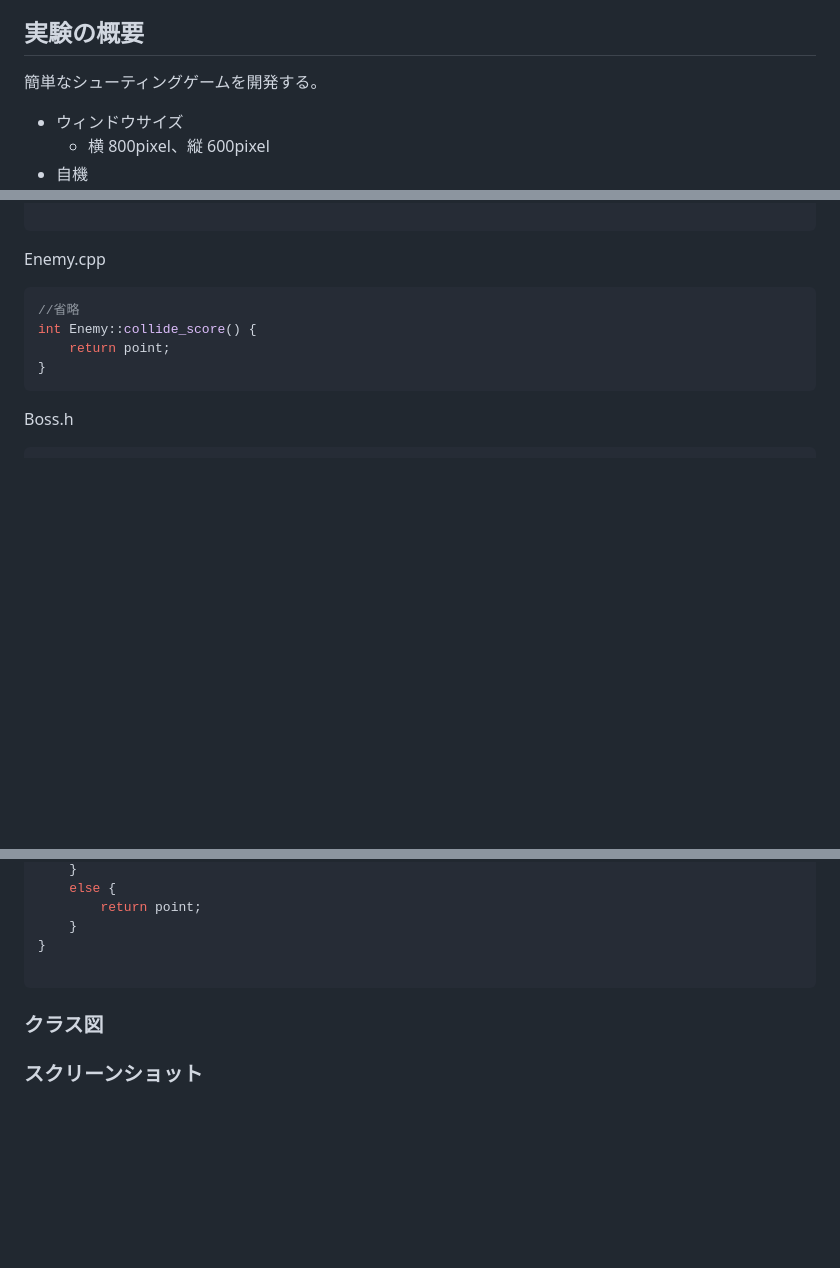
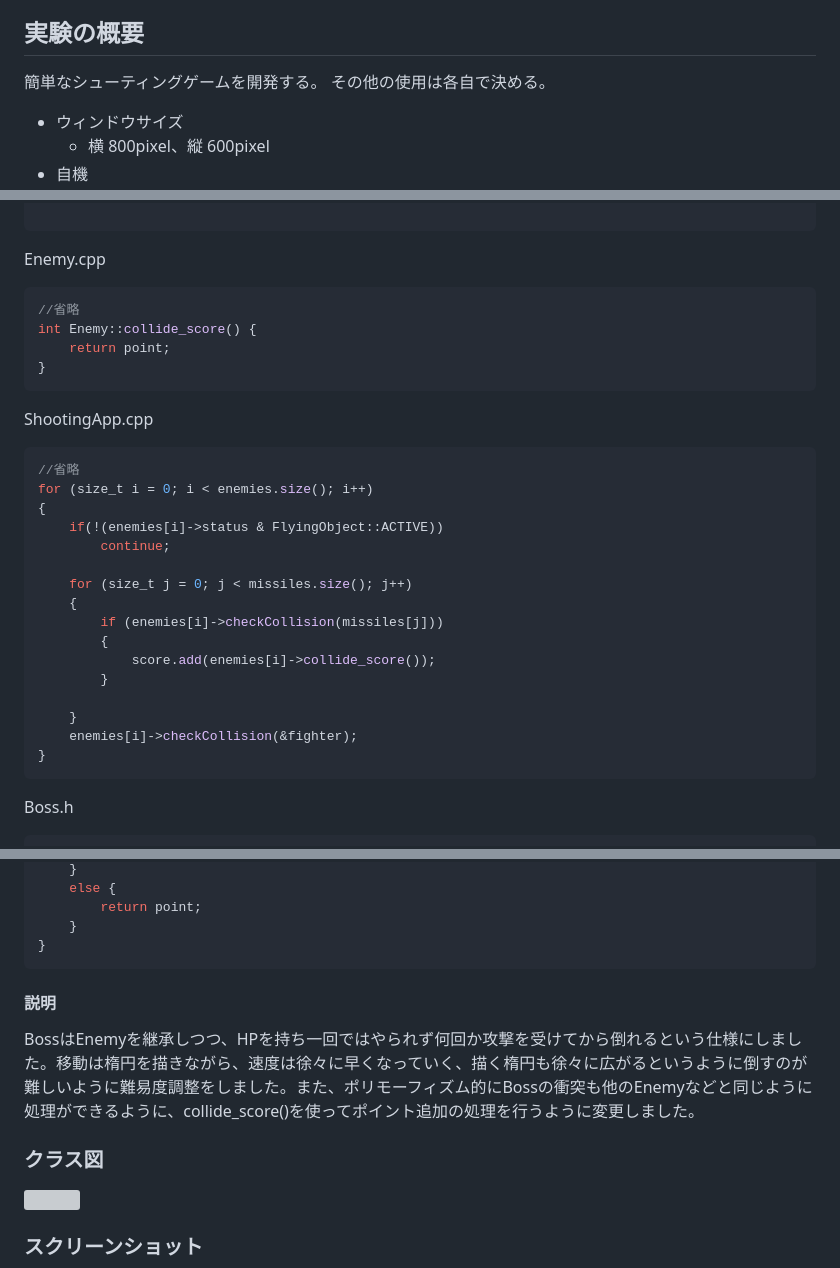
Before and after one commit to tetra-mix/report, a Markdown page: Shooting/report.md, 3 parts joined by grey strips. GitHub-like rendering; blank space fills up the shorter version; grey boxes are pictures that could not be loaded.

````diff
--- a/Shooting/report.md
+++ b/Shooting/report.md
@@ -9,6 +9,7 @@
 
 ## 実験の概要
 簡単なシューティングゲームを開発する。
+その他の使用は各自で決める。
 * ウィンドウサイズ
   - 横 800pixel、縦 600pixel
 * 自機
@@ -158,6 +436,26 @@ Enemy.cpp
 //省略
 int Enemy::collide_score() {
 	return point;
+}
+```
+
+ShootingApp.cpp
+```c++
+//省略
+for (size_t i = 0; i < enemies.size(); i++)
+{
+	if(!(enemies[i]->status & FlyingObject::ACTIVE))
+		continue;
+
+	for (size_t j = 0; j < missiles.size(); j++)
+	{
+		if (enemies[i]->checkCollision(missiles[j]))
+		{
+			score.add(enemies[i]->collide_score());
+		}
+
+	}
+	enemies[i]->checkCollision(&fighter);
 }
 ```
 
@@ -285,7 +583,8 @@ int Boss::collide_score()
 		return point;
 	}
 }
-
 ```
+#### 説明
+BossはEnemyを継承しつつ、HPを持ち一回ではやられず何回か攻撃を受けてから倒れるという仕様にしました。移動は楕円を描きながら、速度は徐々に早くなっていく、描く楕円も徐々に広がるというように倒すのが難しいように難易度調整をしました。また、ポリモーフィズム的にBossの衝突も他のEnemyなどと同じように処理ができるように、collide_score()を使ってポイント追加の処理を行うように変更しました。
 
 ### クラス図
````
Also changed, not shown: other parts of Shooting/report.md (+286 -0 lines), Shooting/hit.png (added), Shooting/init.png (added), Shooting/missileA_gameover.png (added), Shooting/missileB.png (renamed from Shooting/スクリーンショット 2024-06-13 160029.png), 4 other files.
